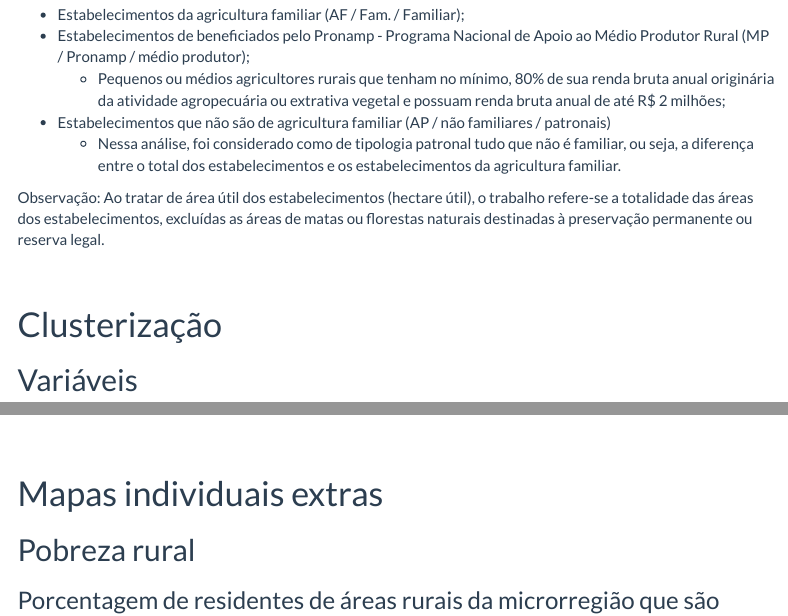
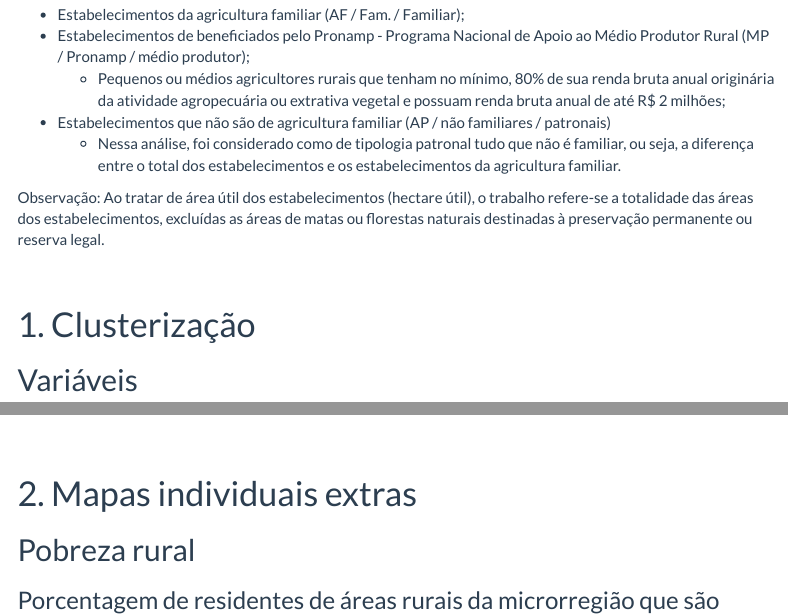
Before and after one commit to fernandesbrun/CEBRAP_CensoAgro, an R Markdown document (Censo_Clusterizacao_BlocoFinal.Rmd): the page in a window 1100 px wide, from 310 px down, and a second part further down, joined at a grey line. Rendered offline with R 4.5, knitr and Pandoc, with nearby package versions; some code elsewhere in the file could not run offline; menus at the side of the page are left out.

Commit message:
update 090621-13h16

```diff
--- a/Censo_Clusterizacao_BlocoFinal.Rmd
+++ b/Censo_Clusterizacao_BlocoFinal.Rmd
@@ -472,7 +472,7 @@ Observação: Ao tratar de área útil dos estabelecimentos (hectare útil), o t
 
 <br>
 
-# Clusterização
+# 1. Clusterização
 
 ## Variáveis
 
@@ -1073,7 +1073,7 @@ SHP_clusters %>%
 
 
 
-# Mapas individuais extras
+# 2. Mapas individuais extras
 
 ## Pobreza rural
 
```
Also changed, not shown: Censo_Clusterizacao_BlocoFinal.Rmd (2 more changed lines).
